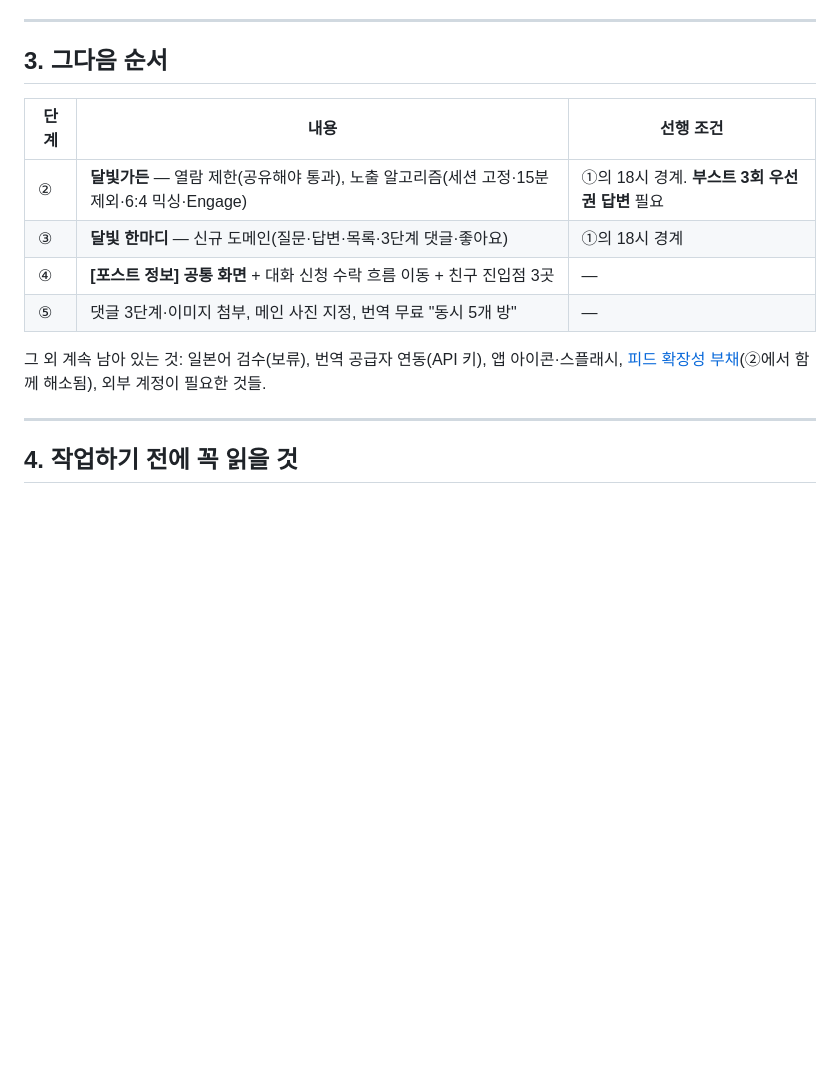
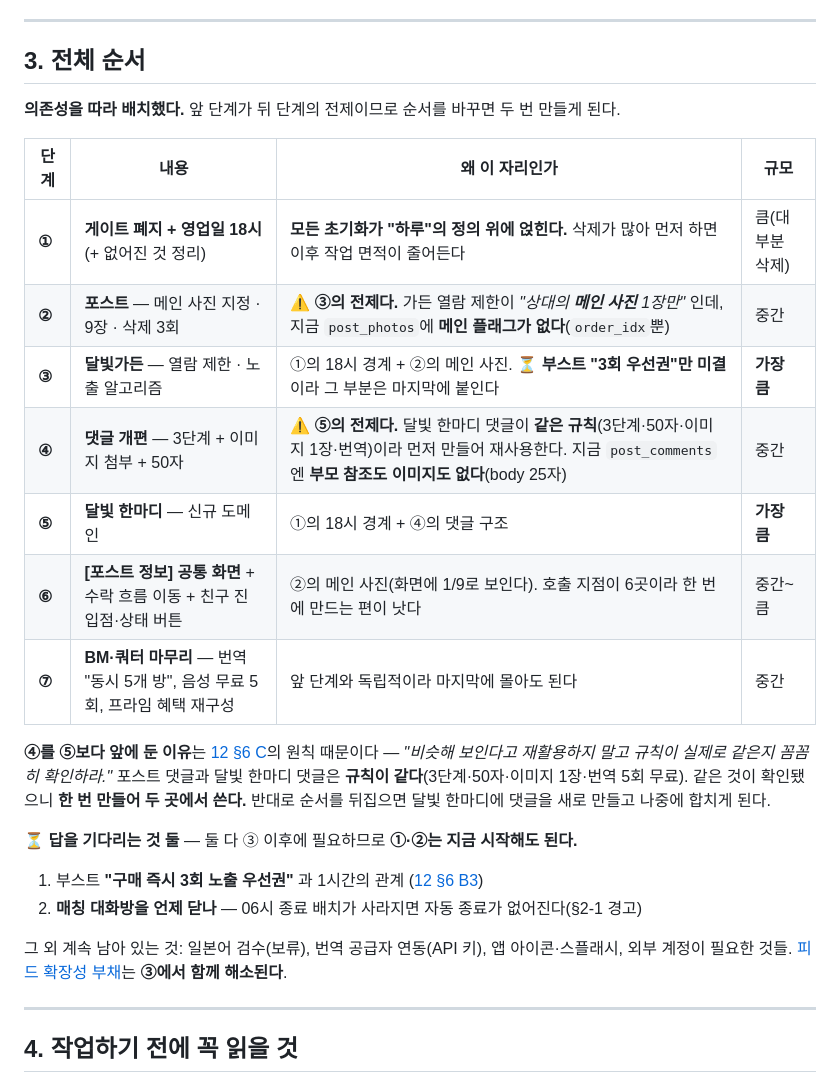
Before and after one commit to BoongLee50/project_chat, a Markdown page: docs/09-next-task-handoff.md, the part around the change. Drawn GitHub-style; blank space fills up the shorter version.

Commit message:
docs: 착수 순서를 의존성에 맞게 바로잡음 (09 §3)
순서를 다시 짚다가 놓쳤던 의존성 둘을 찾았다. 스키마를 확인해 근거를 확정했다.

- 가든 열람 제한이 "상대의 메인 사진 1장만"인데 post_photos에 메인 플래그가 없다(order_idx뿐).
  → 포스트(메인 지정)를 가든보다 먼저. ②→③
- 달빛 한마디 댓글이 포스트 댓글과 규칙이 같다(3단계·50자·이미지 1장·번역).
  post_comments엔 부모 참조도 이미지도 없고 body가 25자다.
  → 댓글 개편을 달빛 한마디보다 먼저 해서 한 번 만들어 두 곳에서 쓴다. ④→⑤
  (12 §6 C의 "규칙이 같을 때만 재활용" 원칙을 적용한 결과)

최종 순서: ① 게이트·영업일 → ② 포스트 → ③ 달빛가든 → ④ 댓글 개편
→ ⑤ 달빛 한마디 → ⑥ 포스트 정보 화면·수락 흐름 → ⑦ BM·쿼터

답을 기다리는 둘(부스트 3회 우선권, 매칭방 종료 시점)은 모두 ③ 이후라
①·②는 지금 시작할 수 있다.

Co-Authored-By: Claude Opus 5 <noreply@anthropic.com>

```diff
--- a/docs/09-next-task-handoff.md
+++ b/docs/09-next-task-handoff.md
@@ -92,17 +92,32 @@
 
 ---
 
-## 3. 그다음 순서
+## 3. 전체 순서
 
-| 단계 | 내용 | 선행 조건 |
-|---|---|---|
-| ② | **달빛가든** — 열람 제한(공유해야 통과), 노출 알고리즘(세션 고정·15분 제외·6:4 믹싱·Engage) | ①의 18시 경계. **부스트 3회 우선권 답변** 필요 |
-| ③ | **달빛 한마디** — 신규 도메인(질문·답변·목록·3단계 댓글·좋아요) | ①의 18시 경계 |
-| ④ | **[포스트 정보] 공통 화면** + 대화 신청 수락 흐름 이동 + 친구 진입점 3곳 | — |
-| ⑤ | 댓글 3단계·이미지 첨부, 메인 사진 지정, 번역 무료 "동시 5개 방" | — |
+**의존성을 따라 배치했다.** 앞 단계가 뒤 단계의 전제이므로 순서를 바꾸면 두 번 만들게 된다.
+
+| 단계 | 내용 | 왜 이 자리인가 | 규모 |
+|---|---|---|---|
+| **①** | **게이트 폐지 + 영업일 18시** (+ 없어진 것 정리) | **모든 초기화가 "하루"의 정의 위에 얹힌다.** 삭제가 많아 먼저 하면 이후 작업 면적이 줄어든다 | 큼(대부분 삭제) |
+| **②** | **포스트** — 메인 사진 지정 · 9장 · 삭제 3회 | ⚠️ **③의 전제다.** 가든 열람 제한이 *"상대의 **메인 사진** 1장만"* 인데, 지금 `post_photos`에 **메인 플래그가 없다**(`order_idx`뿐) | 중간 |
+| **③** | **달빛가든** — 열람 제한 · 노출 알고리즘 | ①의 18시 경계 + ②의 메인 사진. ⏳ **부스트 "3회 우선권"만 미결**이라 그 부분은 마지막에 붙인다 | **가장 큼** |
+| **④** | **댓글 개편** — 3단계 + 이미지 첨부 + 50자 | ⚠️ **⑤의 전제다.** 달빛 한마디 댓글이 **같은 규칙**(3단계·50자·이미지 1장·번역)이라 먼저 만들어 재사용한다. 지금 `post_comments`엔 **부모 참조도 이미지도 없다**(body 25자) | 중간 |
+| **⑤** | **달빛 한마디** — 신규 도메인 | ①의 18시 경계 + ④의 댓글 구조 | **가장 큼** |
+| **⑥** | **[포스트 정보] 공통 화면** + 수락 흐름 이동 + 친구 진입점·상태 버튼 | ②의 메인 사진(화면에 1/9로 보인다). 호출 지점이 6곳이라 한 번에 만드는 편이 낫다 | 중간~큼 |
+| **⑦** | **BM·쿼터 마무리** — 번역 "동시 5개 방", 음성 무료 5회, 프라임 혜택 재구성 | 앞 단계와 독립적이라 마지막에 몰아도 된다 | 중간 |
+
+**④를 ⑤보다 앞에 둔 이유**는 [12 §6 C](12-plan3-diff.md)의 원칙 때문이다 —
+*"비슷해 보인다고 재활용하지 말고 규칙이 실제로 같은지 꼼꼼히 확인하라."*
+포스트 댓글과 달빛 한마디 댓글은 **규칙이 같다**(3단계·50자·이미지 1장·번역 5회 무료).
+같은 것이 확인됐으니 **한 번 만들어 두 곳에서 쓴다.** 반대로 순서를 뒤집으면 달빛 한마디에 댓글을
+새로 만들고 나중에 합치게 된다.
+
+**⏳ 답을 기다리는 것 둘** — 둘 다 ③ 이후에 필요하므로 **①·②는 지금 시작해도 된다.**
+1. 부스트 **"구매 즉시 3회 노출 우선권"** 과 1시간의 관계 ([12 §6 B3](12-plan3-diff.md))
+2. **매칭 대화방을 언제 닫나** — 06시 종료 배치가 사라지면 자동 종료가 없어진다(§2-1 경고)
 
 그 외 계속 남아 있는 것: 일본어 검수(보류), 번역 공급자 연동(API 키), 앱 아이콘·스플래시,
-[피드 확장성 부채](07-work-log.md)(②에서 함께 해소됨), 외부 계정이 필요한 것들.
+외부 계정이 필요한 것들. [피드 확장성 부채](07-work-log.md)는 **③에서 함께 해소된다**.
 
 ---
 
```
